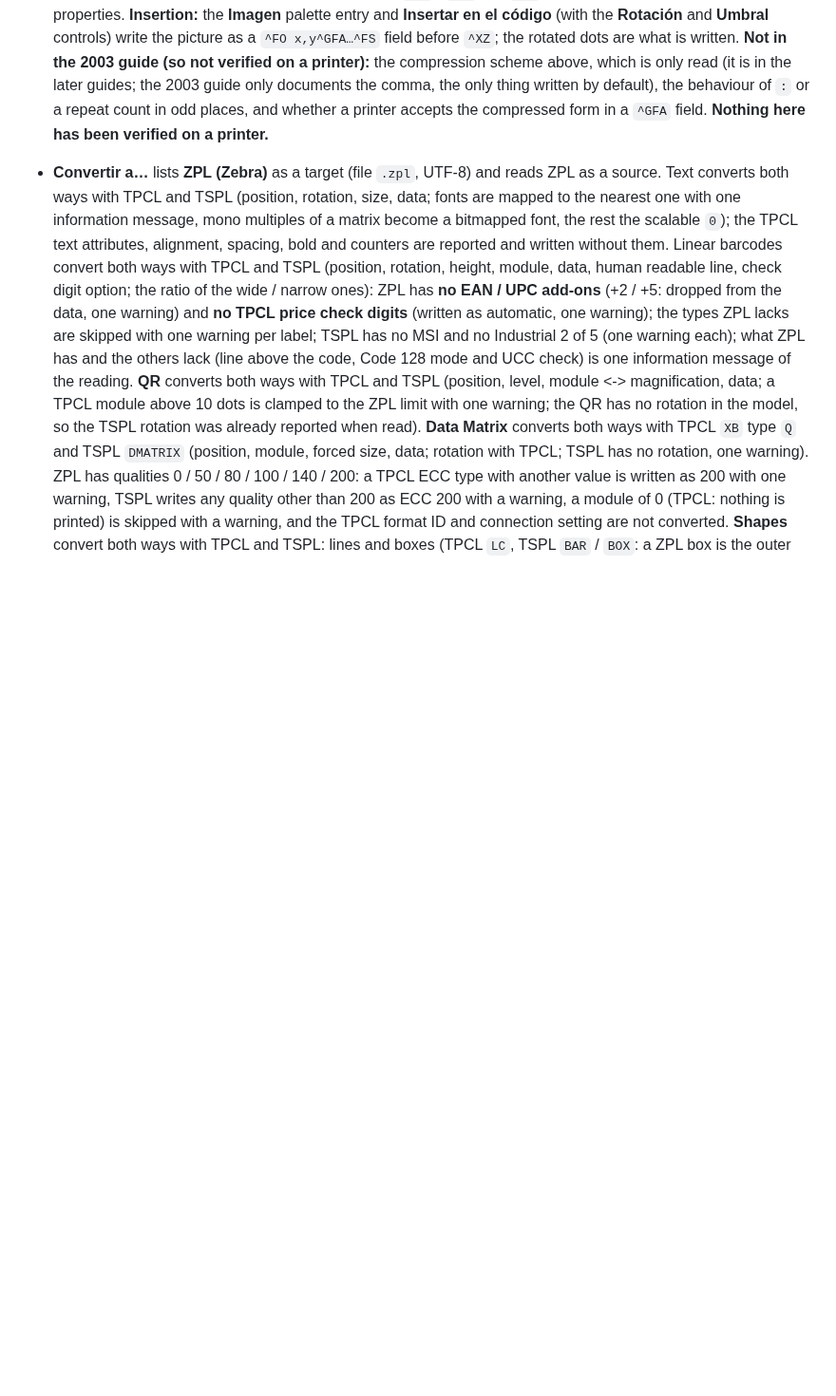
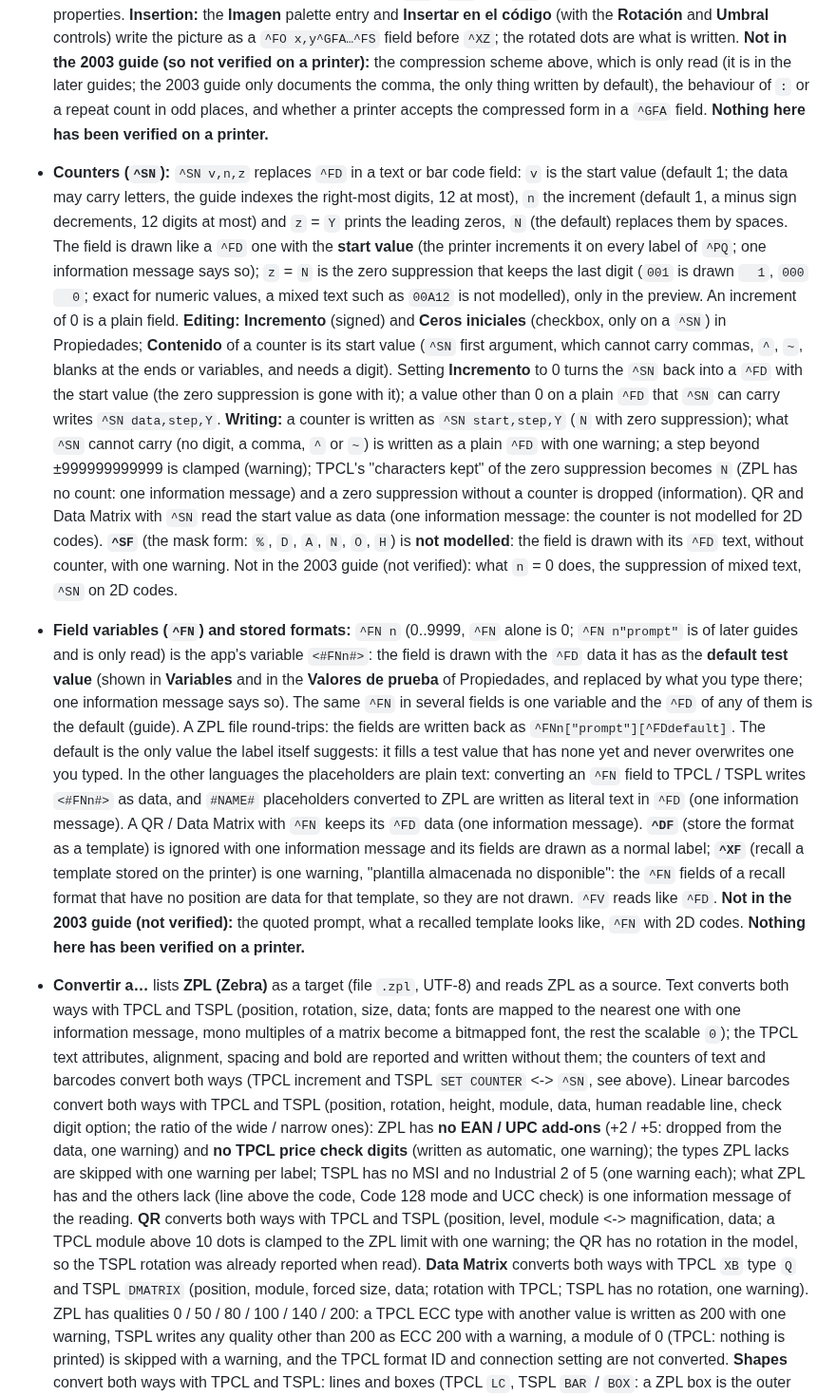
Before and after one commit to danielvl1982/PrintBridge, a Markdown page: README.md, the part around one of its changes. Shown at 95% size. Rendered like a GitHub page; blank space fills up the shorter version.

Commit message:
docs: document the ZPL counters (^SN) and field variables (^FN) in the README

```diff
--- a/README.md
+++ b/README.md
@@ -383,9 +382,21 @@ What works now:
   a bitmap over **99999 bytes** (the guide's limit) is skipped with a warning when writing a file, and refused with an error when inserting. An image only moves (`^FO` / `^FT`): its `^GF` data is never rewritten and it has no properties.
   **Insertion:** the **Imagen** palette entry and **Insertar en el código** (with the **Rotación** and **Umbral** controls) write the picture as a `^FO x,y^GFA…^FS` field before `^XZ`; the rotated dots are what is written.
   **Not in the 2003 guide (so not verified on a printer):** the compression scheme above, which is only read (it is in the later guides; the 2003 guide only documents the comma, the only thing written by default), the behaviour of `:` or a repeat count in odd places, and whether a printer accepts the compressed form in a `^GFA` field. **Nothing here has been verified on a printer.**
+- **Counters (`^SN`):** `^SN v,n,z` replaces `^FD` in a text or bar code field: `v` is the start value (default 1; the data may carry letters, the guide indexes the right-most digits, 12 at most), `n` the increment (default 1, a minus sign
+  decrements, 12 digits at most) and `z` = `Y` prints the leading zeros, `N` (the default) replaces them by spaces. The field is drawn like a `^FD` one with the **start value** (the printer increments it on every label of `^PQ`; one information
+  message says so); `z` = `N` is the zero suppression that keeps the last digit (`001` is drawn `  1`, `000` `  0`; exact for numeric values, a mixed text such as `00A12` is not modelled), only in the preview. An increment of 0 is a plain field.
+  **Editing:** **Incremento** (signed) and **Ceros iniciales** (checkbox, only on a `^SN`) in Propiedades; **Contenido** of a counter is its start value (`^SN` first argument, which cannot carry commas, `^`, `~`, blanks at the ends or variables, and needs a digit). Setting **Incremento** to 0 turns the
+  `^SN` back into a `^FD` with the start value (the zero suppression is gone with it); a value other than 0 on a plain `^FD` that `^SN` can carry writes `^SN data,step,Y`. **Writing:** a counter is written as `^SN start,step,Y` (`N` with zero suppression); what `^SN` cannot carry
+  (no digit, a comma, `^` or `~`) is written as a plain `^FD` with one warning; a step beyond ±999999999999 is clamped (warning); TPCL's "characters kept" of the zero suppression becomes `N` (ZPL has no count: one information message) and a zero suppression without a counter is dropped (information). QR and Data Matrix with `^SN`
+  read the start value as data (one information message: the counter is not modelled for 2D codes). **`^SF`** (the mask form: `%`, `D`, `A`, `N`, `O`, `H`) is **not modelled**: the field is drawn with its `^FD` text, without counter, with one warning. Not in the 2003 guide (not verified): what `n` = 0 does, the suppression of mixed text, `^SN` on 2D codes.
+- **Field variables (`^FN`) and stored formats:** `^FN n` (0..9999, `^FN` alone is 0; `^FN n"prompt"` is of later guides and is only read) is the app's variable `<#FNn#>`: the field is drawn with the `^FD` data it has as the **default test value**
+  (shown in **Variables** and in the **Valores de prueba** of Propiedades, and replaced by what you type there; one information message says so). The same `^FN` in several fields is one variable and the `^FD` of any of them is the default (guide). A ZPL file round-trips: the fields are written back as `^FNn["prompt"][^FDdefault]`. The default is the only value the label itself
+  suggests: it fills a test value that has none yet and never overwrites one you typed. In the other languages the placeholders are plain text: converting an `^FN` field to TPCL / TSPL writes `<#FNn#>` as data, and `#NAME#` placeholders converted to ZPL are written as literal text in `^FD` (one information message). A QR / Data Matrix with `^FN` keeps its `^FD`
+  data (one information message). **`^DF`** (store the format as a template) is ignored with one information message and its fields are drawn as a normal label; **`^XF`** (recall a template stored on the printer) is one warning, "plantilla almacenada no disponible": the `^FN` fields of a recall format that have no position are data for that template, so they are not drawn.
+  `^FV` reads like `^FD`. **Not in the 2003 guide (not verified):** the quoted prompt, what a recalled template looks like, `^FN` with 2D codes. **Nothing here has been verified on a printer.**
 - **Convertir a…** lists **ZPL (Zebra)** as a target (file `.zpl`, UTF-8) and reads ZPL as a source. Text converts both ways with TPCL and TSPL (position, rotation, size, data;
   fonts are mapped to the nearest one with one information message, mono multiples of a matrix become a bitmapped font, the rest the scalable `0`); the TPCL text attributes,
-  alignment, spacing, bold and counters are reported and written without them. Linear barcodes convert both ways with TPCL and TSPL (position, rotation, height, module, data, human readable line, check digit option; the ratio of the wide / narrow ones):
+  alignment, spacing and bold are reported and written without them; the counters of text and barcodes convert both ways (TPCL increment and TSPL `SET COUNTER` <-> `^SN`, see above). Linear barcodes convert both ways with TPCL and TSPL (position, rotation, height, module, data, human readable line, check digit option; the ratio of the wide / narrow ones):
   ZPL has **no EAN / UPC add-ons** (+2 / +5: dropped from the data, one warning) and **no TPCL price check digits** (written as automatic, one warning); the types ZPL lacks are skipped with one warning per label;
   TSPL has no MSI and no Industrial 2 of 5 (one warning each); what ZPL has and the others lack (line above the code, Code 128 mode and UCC check) is one information message of the reading.
   **QR** converts both ways with TPCL and TSPL (position, level, module <-> magnification, data; a TPCL module above 10 dots is clamped to the ZPL limit with one warning; the QR has no rotation in the model, so the TSPL rotation was already reported when read).
```
Also changed, not shown: other parts of README.md (+2 -3 lines).
